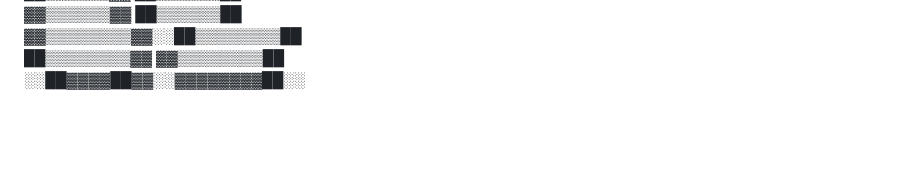
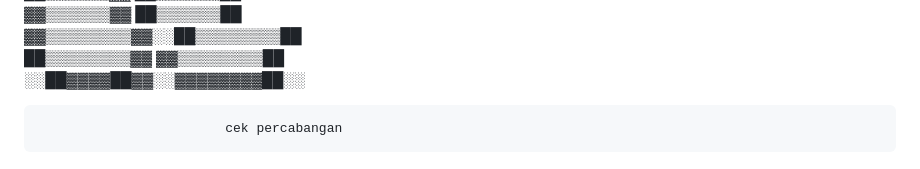
Before and after one commit to tobiasagyasta/test-repo-1, a Markdown page: README.md, the part around the change. GitHub-like rendering; blank space fills up the shorter version.

```diff
--- a/README.md
+++ b/README.md
@@ -77,3 +77,9 @@ Halo saya tobias (Fitur baru)
                             ▓▓▒▒▒▒▒▒▒▒▓▓░░██▒▒▒▒▒▒▒▒██
                             ██▒▒▒▒▒▒▒▒▓▓  ▓▓▒▒▒▒▒▒▒▒██
                             ░░██▓▓▓▓██▓▓░░▓▓▓▓▓▓▓▓██░░
+
+
+
+
+
+                            cek percabangan
```
